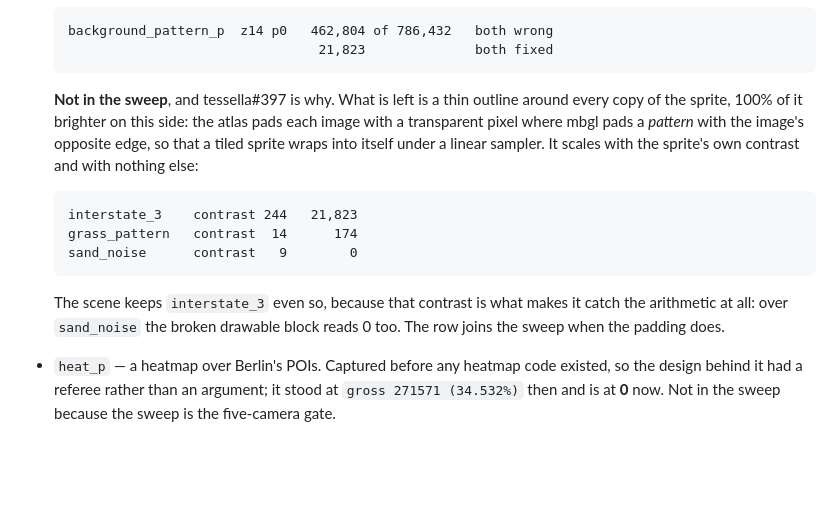
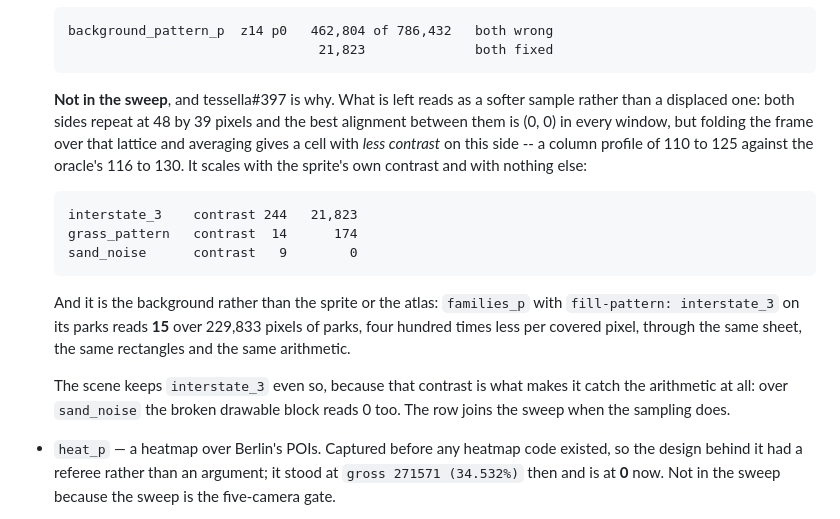
Before and after one commit to jwinarske/tessella, a Markdown page: tools/parity/README.md, the part around the change. Drawn GitHub-style; blank space fills up the shorter version.

Commit message:
Say what the patterned background's residual is, not what it was guessed to be
#399's README entry explained the 21,823 as the atlas's padding: transparent
where mbgl pads a pattern with the image's opposite edge. That was reasoning
plus a correlation, and the experiment disproves it. Wrapping every sprite's
padding takes the scene to 22,090 -- slightly worse -- and takes `families_p`
from 4 to 5,625, which is the icons, whose quads sample that pixel on purpose.

What the measurements do say, in tessella#397 and now here: both sides repeat
at 48 by 39 pixels and align at (0, 0) in every window, so it is neither a phase
nor a scale error; folding the frame over that lattice gives a cell with less
contrast on this side, a column profile of 110 to 125 against 116 to 130; and
the same sprite in a *fill* pattern reads 15 over 229,833 pixels of parks, four
hundred times less per covered pixel, through the same sheet and the same
arithmetic.

So it is a softer sample, and it is the background rather than the sprite or the
atlas. The sprite-contrast table stands, because that part was measured.

Documentation only; the scene is still out of the sweep for the same number.

Signed-off-by: Joel Winarske <joel.winarske@linux.com>

```diff
--- a/tools/parity/README.md
+++ b/tools/parity/README.md
@@ -235,19 +235,24 @@ that.
       background_pattern_p  z14 p0   462,804 of 786,432   both wrong
                                       21,823              both fixed
 
-  **Not in the sweep**, and tessella#397 is why. What is left is a thin outline around every copy
-  of the sprite, 100% of it brighter on this side: the atlas pads each image with a transparent
-  pixel where mbgl pads a *pattern* with the image's opposite edge, so that a tiled sprite wraps
-  into itself under a linear sampler. It scales with the sprite's own contrast and with nothing
-  else:
+  **Not in the sweep**, and tessella#397 is why. What is left reads as a softer sample rather than
+  a displaced one: both sides repeat at 48 by 39 pixels and the best alignment between them is
+  (0, 0) in every window, but folding the frame over that lattice and averaging gives a cell with
+  *less contrast* on this side -- a column profile of 110 to 125 against the oracle's 116 to 130.
+  It scales with the sprite's own contrast and with nothing else:
 
       interstate_3    contrast 244   21,823
       grass_pattern   contrast  14      174
       sand_noise      contrast   9        0
 
+  And it is the background rather than the sprite or the atlas: `families_p` with
+  `fill-pattern: interstate_3` on its parks reads **15** over 229,833 pixels of parks, four
+  hundred times less per covered pixel, through the same sheet, the same rectangles and the same
+  arithmetic.
+
   The scene keeps `interstate_3` even so, because that contrast is what makes it catch the
   arithmetic at all: over `sand_noise` the broken drawable block reads 0 too. The row joins the
-  sweep when the padding does.
+  sweep when the sampling does.
 - `heat_p` — a heatmap over Berlin's POIs. Captured before any heatmap code existed, so the
   design behind it had a referee rather than an argument; it stood at `gross 271571 (34.532%)`
   then and is at **0** now. Not in the sweep because the sweep is the five-camera gate.
```
